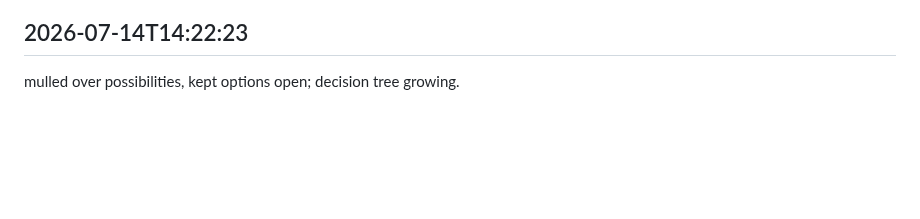
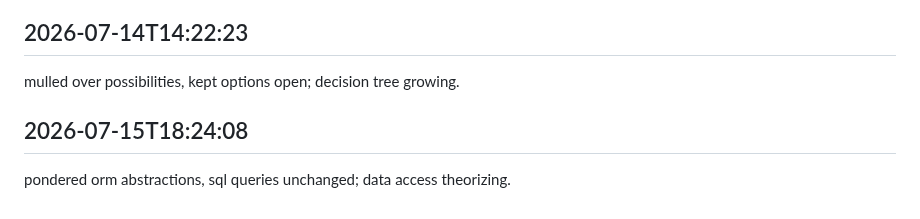
Before and after one commit to arnoldjsarmiento-ux/knowledgeflow-ai, a Markdown page: worklog.md, the part around the change. Rendered like a GitHub page; blank space fills up the shorter version.

Commit message:
got it handled

```diff
--- a/worklog.md
+++ b/worklog.md
@@ -1290,3 +1290,6 @@ explored test-driven development mentally, tests unwritten; methodological conte
 
 ## 2026-07-14T14:22:23
 mulled over possibilities, kept options open; decision tree growing.
+
+## 2026-07-15T18:24:08
+pondered orm abstractions, sql queries unchanged; data access theorizing.
```
